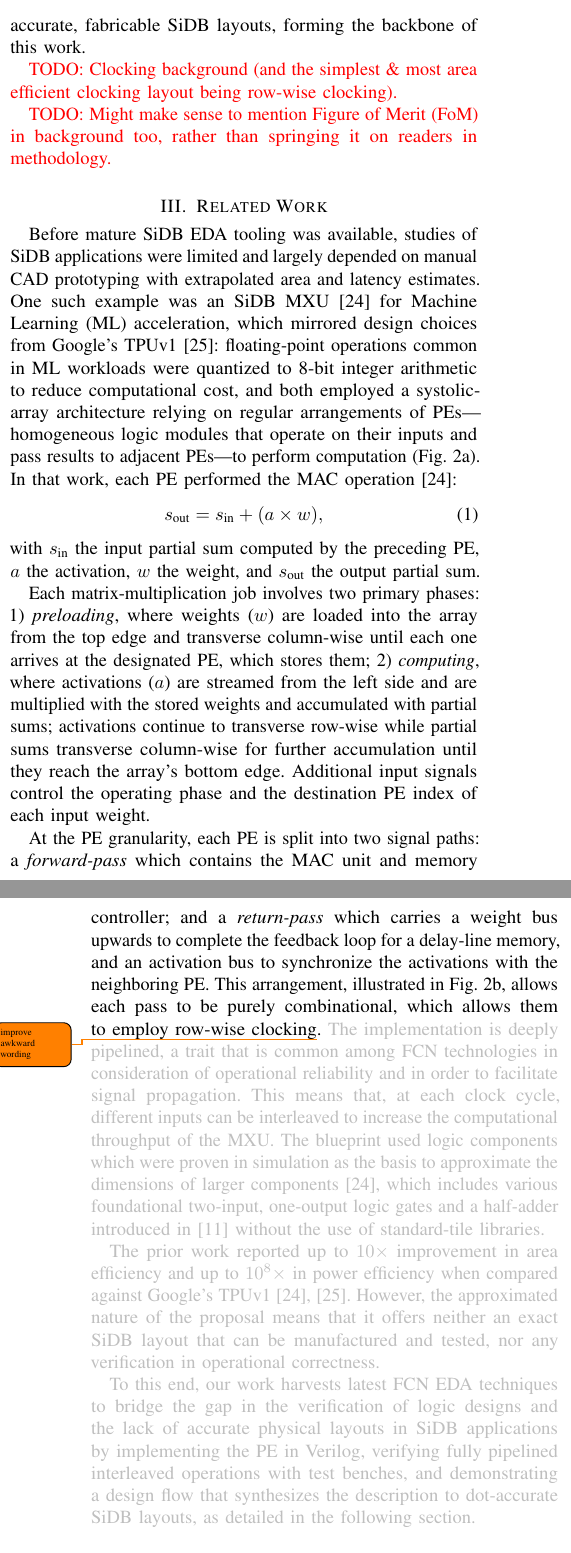
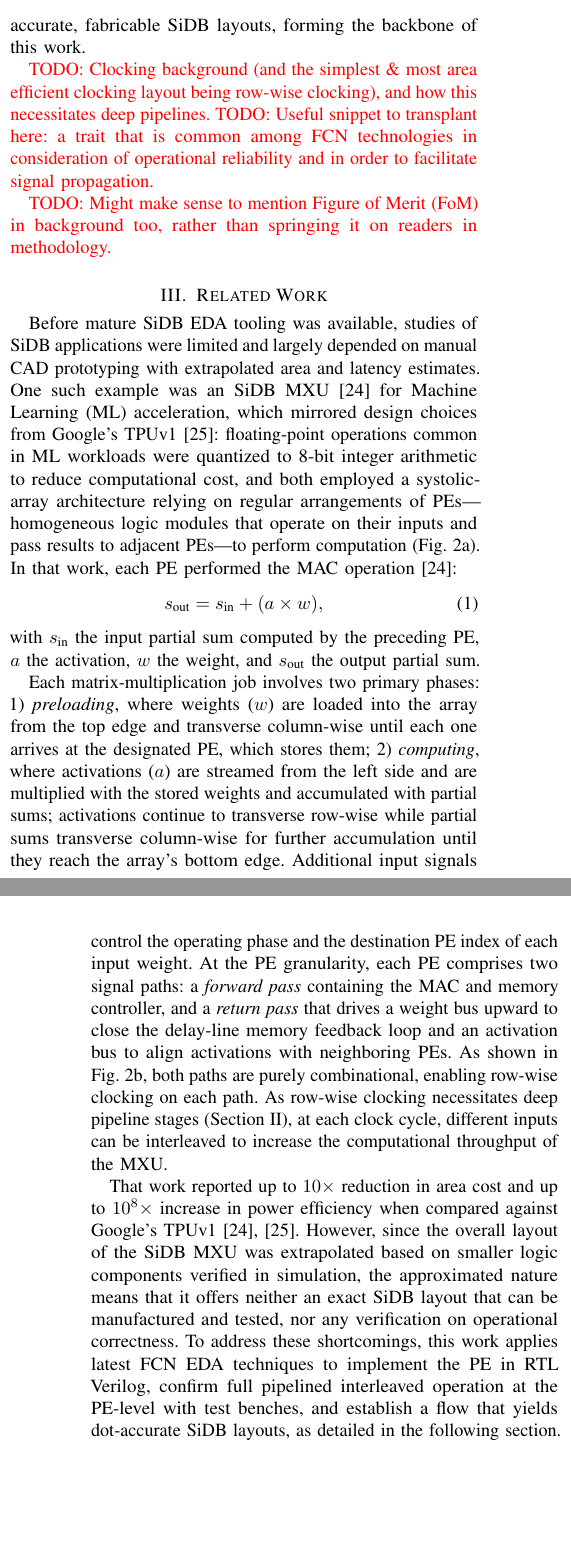
Before and after one commit to samuelshng/manuscript-rtl-to-atoms-tnano-extension, a LaTeX paper (conference_101719.tex): two parts of the columns of pages 2 and 3 of 6, joined at a grey line, cut so that both start at the same text, the shorter picture padded with empty space. Compiled offline with pdfLaTeX; a missing font is replaced by an installed copy or a similar font; a LaTeX package or settings file that is missing is left out.

Commit message:
Finish paraphrasing related work

```diff
--- a/conference_101719.tex
+++ b/conference_101719.tex
@@ -311,7 +311,7 @@ To move beyond approximations and toward practical implementation, an earlier co
 
 \glspl{sidb} can be manufactured on the surface of hydrogen-passivated Silicon(100)-2$\times$1 with the tip of a scanning-tunneling microscope \cite{achal2018lithography, huff2017atomic, pitters2024atomically}. Each \gls{sidb} is capable of holding discrete charge states, including negative, neutral, or positive; the exact charge states in emsembles of \glspl{sidb} is determined by bulk doping levels and external electrostatic influences~\cite{pitters2024atomically}. Charges can be shared among closely positioned \glspl{sidb}, allowing binary logic states to be encoded in the position of a charge inside an \gls{sidb}-pair (\figurename~\ref{sfig:sidb-logic-pairs}). Careful arrangements of \gls{sidb}-pairs can further implement logic gates, such as an experimentally-demonstrated OR gate which measured just $5\times\SI{6}{\nm^2}$ \cite{huff2018binary}. \gls{cad}-assisted explorations through \emph{SiQAD} continued to drive \gls{sidb} gate and circuit explorations~\cite{ng2020siqad, bahar2020atomic, ahmadpour2023energyaware, vieira2022threeinput}, culminating in the creation of the \emph{Bestagon} standard-tile library \cite{walter2022hexagons} which features standardized \gls{io} pin locations with a blank central canvas within which \glspl{sidb} are placed for logic implementation. A NAND gate from the \emph{Bestagon} library is illustrated in \fref{sfig:sidb-logic-hex-tile}. This has allowed \emph{fiction} to take gate-level netlists as input and synthesize dot-accurate, fabricable \gls{sidb} layouts, forming the backbone of this work.
 
-\TODO{Clocking background (and the simplest \& most area efficient clocking layout being row-wise clocking).}
+\TODO{Clocking background (and the simplest \& most area efficient clocking layout being row-wise clocking), and how this necessitates deep pipelines.} \TODO{Useful snippet to transplant here: a trait that is common among \gls{fcn} technologies in consideration of operational reliability and in order to facilitate signal propagation.}
 
 \TODO{Might make sense to mention \gls{fom} in background too, rather than springing it on readers in methodology.}
 
@@ -354,15 +354,10 @@ Each matrix-multiplication job involves two primary phases:
 \end{enumerate*}
 %
 Additional input signals control the operating phase and the destination \gls{pe} index of each input weight.
+At the \gls{pe} granularity, each \gls{pe} comprises two signal paths: a \emph{forward pass} containing the \gls{mac} and memory controller, and a \emph{return pass} that drives a weight bus upward to close the delay-line memory feedback loop and an activation bus to align activations with neighboring \glspl{pe}. As shown in \fref{sfig:schem_pe}, both paths are purely combinational, enabling row-wise clocking on each path.
+As row-wise clocking necessitates deep pipeline stages (\secref{sec:background}), at each clock cycle, different inputs can be interleaved to increase the computational throughput of the \gls{mxu}.
 
-At the \gls{pe} granularity, each \gls{pe} is split into two signal paths: a \emph{forward-pass} which contains the \gls{mac} unit and memory controller; and a \emph{return-pass} which carries a weight bus upwards to complete the feedback loop for a delay-line memory, and an activation bus to synchronize the activations with the neighboring \gls{pe}. This arrangement, illustrated in \fref{sfig:schem_pe}, allows each pass to be purely combinational, which allows them to employ row-wise clocking\todo{improve awkward wording}.
-\OLD{The implementation is deeply pipelined, a trait that is common among \gls{fcn} technologies in consideration of operational reliability and in order to facilitate signal propagation. This means that, at each clock cycle, different inputs can be interleaved to increase the computational throughput of the \gls{mxu}.
-The blueprint used logic components which were proven in simulation as the basis to approximate the dimensions of larger components~\cite{ng2023blueprint}, which includes various foundational two-input, one-output logic gates and a half-adder introduced in~\cite{ng2020siqad} without the use of standard-tile libraries.}
-
-\OLD{The prior work reported up to $10\times$ improvement in area efficiency and up to $10^8\times$ in power efficiency when compared against Google's \gls{tpu}v1~\cite{ng2023blueprint, jouppi2017indatacenter}. However, the approximated nature of the proposal means that it offers neither an exact \gls{sidb} layout that can be manufactured and tested, nor any verification in operational correctness.}
-
-\OLD{To this end, our work harvests latest \gls{fcn} \gls{eda} techniques to bridge the gap in the verification of logic designs and the lack of accurate physical layouts in \gls{sidb} applications by implementing the \gls{pe} in Verilog, verifying fully pipelined interleaved operations with test benches, and demonstrating a design flow that synthesizes the description to dot-accurate \gls{sidb} layouts, as detailed in the following section.}
-
+That work reported up to $10\times$ reduction in area cost and up to $10^8\times$ increase in power efficiency when compared against Google's \gls{tpu}v1~\cite{ng2023blueprint, jouppi2017indatacenter}. However, since the overall layout of the \gls{sidb} \gls{mxu} was extrapolated based on smaller logic components verified in simulation, the approximated nature means that it offers neither an exact \gls{sidb} layout that can be manufactured and tested, nor any verification on operational correctness. To address these shortcomings, this work applies latest \gls{fcn} \gls{eda} techniques to implement the \gls{pe} in \gls{rtl} Verilog, confirm full pipelined interleaved operation at the \gls{pe}-level with test benches, and establish a flow that yields dot-accurate \gls{sidb} layouts, as detailed in the following section.
 
 %%%%%%%%%%%%%%%%%%%%%%%%%%%%%%%%%%%%%%%%%%%%%%%%%%
 % Methodology
```
